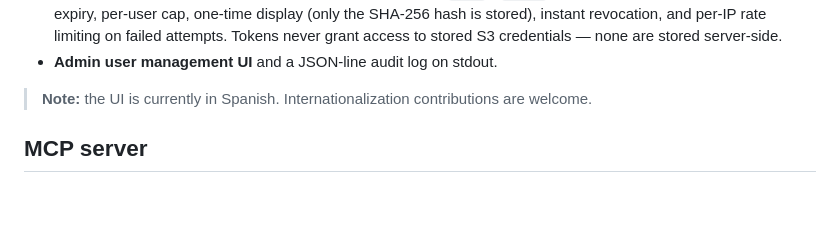
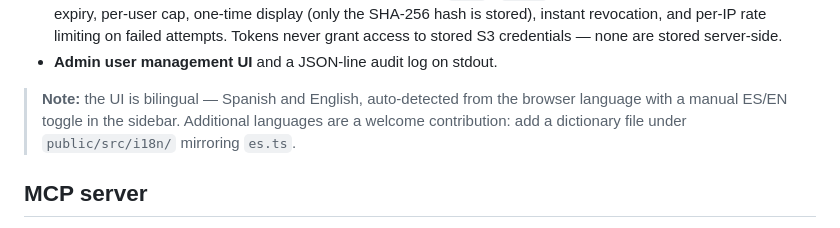
Before and after one commit to Ealanisln/s3-explorer, a Markdown page: README.md, the part around the change. Rendered like a GitHub page; blank space fills up the shorter version.

```diff
--- a/README.md
+++ b/README.md
@@ -34,7 +34,7 @@ Self-hosted, multi-user file explorer for object storage. Each user brings their
 - **Personal Access Tokens (API)** — scoped Bearer tokens (`read` / `write`) for agents and scripts, with optional expiry, per-user cap, one-time display (only the SHA-256 hash is stored), instant revocation, and per-IP rate limiting on failed attempts. Tokens never grant access to stored S3 credentials — none are stored server-side.
 - **Admin user management UI** and a JSON-line audit log on stdout.
 
-> **Note:** the UI is currently in Spanish. Internationalization contributions are welcome.
+> **Note:** the UI is bilingual — Spanish and English, auto-detected from the browser language with a manual ES/EN toggle in the sidebar. Additional languages are a welcome contribution: add a dictionary file under `public/src/i18n/` mirroring `es.ts`.
 
 ## MCP server
 
```
Also changed, not shown: AGENTS.md (+2 -1 lines), CHANGELOG.md (+15 -0 lines).
